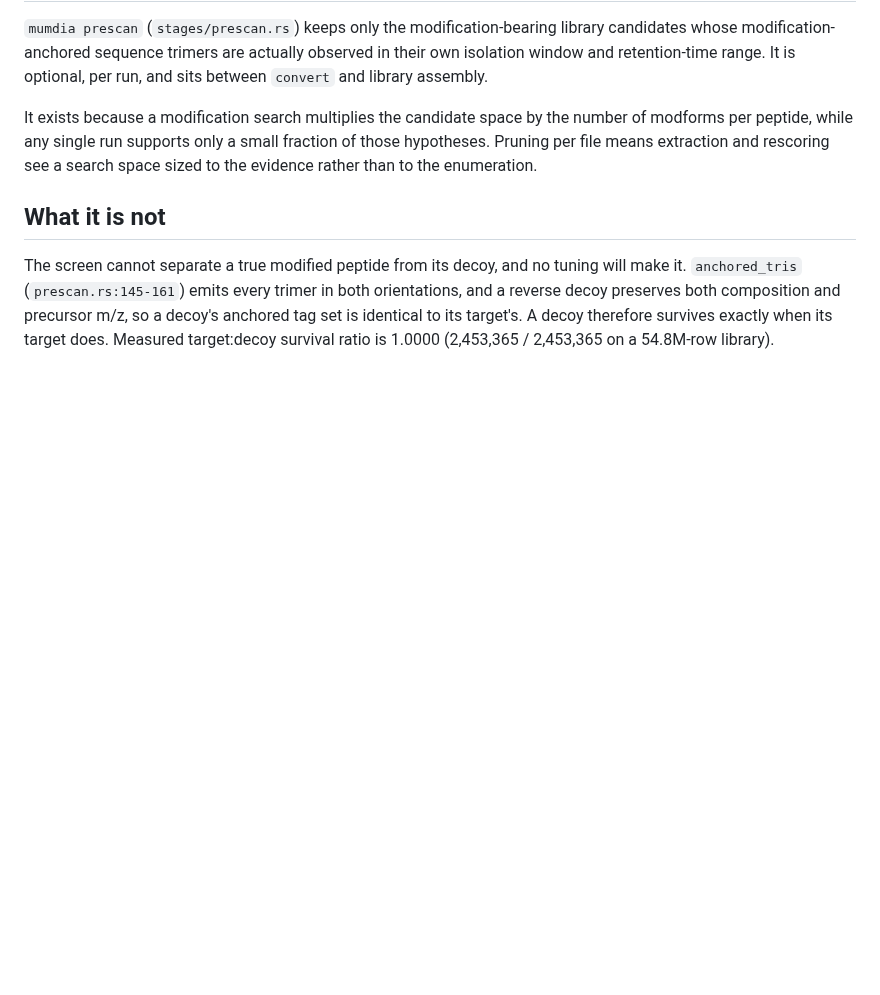
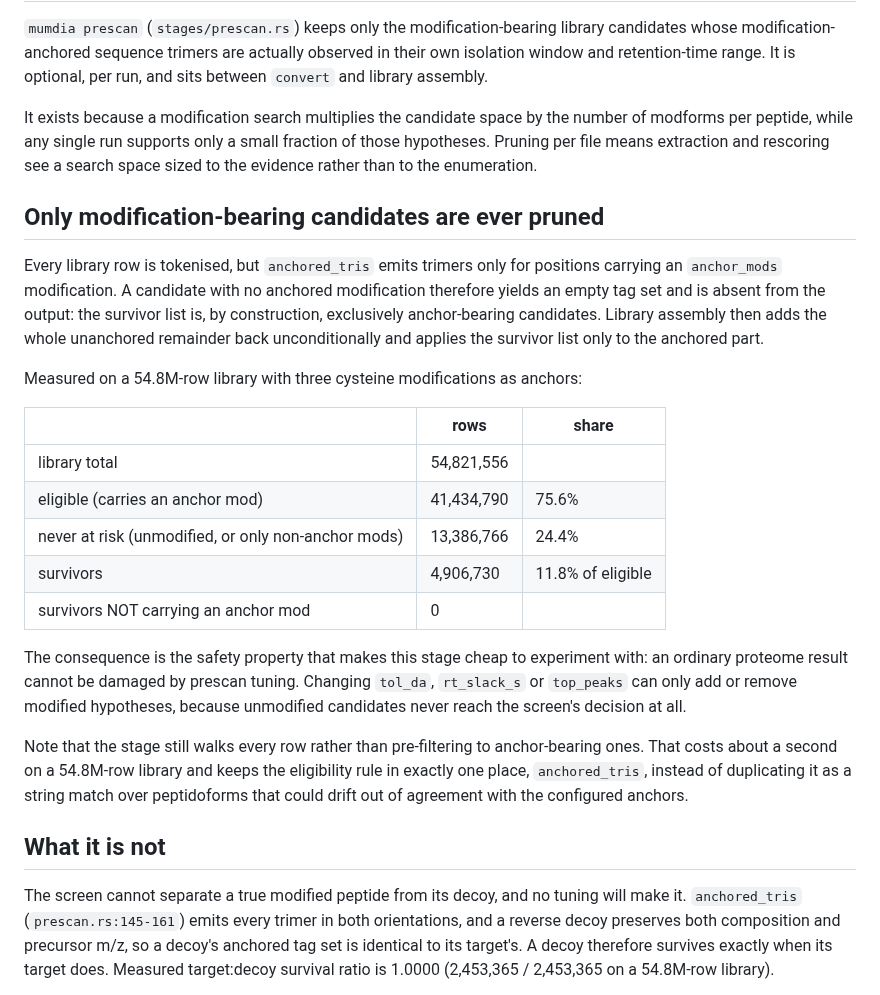
Before and after one commit to CompOmics/MuMDIA, a Markdown page: docs/21_prescan.md, the part around the change. Drawn GitHub-style; blank space fills up the shorter version.

Commit message:
docs(prescan): state that only modification-bearing candidates are ever pruned
The doc described what the stage keeps but not what it cannot touch, which leaves the reader unsure
whether prescan tuning can damage an ordinary proteome result. It cannot.

`anchored_tris` emits trimers only for positions carrying an `anchor_mods` modification, so a
candidate without one yields an empty tag set and never appears in the output; library assembly
then restores the whole unanchored remainder unconditionally. Verified on a 54.8M-row library with
three cysteine anchors: 41,434,790 rows eligible (75.6%), 13,386,766 never at risk (24.4%),
4,906,730 survivors, and 0 survivors lacking an anchor modification.

That makes the stage cheap to experiment with: `tol_da`, `rt_slack_s` and `top_peaks` can only add
or remove modified hypotheses.

Also records why the stage walks every row instead of pre-filtering to anchor-bearing ones: it
costs about a second and keeps the eligibility rule in one place rather than duplicating it as a
peptidoform string match that could drift out of agreement with the configured anchors.

Co-Authored-By: Claude Opus 5 (1M context) <noreply@anthropic.com>

```diff
--- a/docs/21_prescan.md
+++ b/docs/21_prescan.md
@@ -9,6 +9,34 @@ It exists because a modification search multiplies the candidate space by the nu
 per peptide, while any single run supports only a small fraction of those hypotheses. Pruning per
 file means extraction and rescoring see a search space sized to the evidence rather than to the
 enumeration.
+
+## Only modification-bearing candidates are ever pruned
+
+Every library row is tokenised, but `anchored_tris` emits trimers only for positions carrying an
+`anchor_mods` modification. A candidate with no anchored modification therefore yields an empty tag
+set and is absent from the output: the survivor list is, by construction, exclusively
+anchor-bearing candidates. Library assembly then adds the whole unanchored remainder back
+unconditionally and applies the survivor list only to the anchored part.
+
+Measured on a 54.8M-row library with three cysteine modifications as anchors:
+
+| | rows | share |
+|---|---|---|
+| library total | 54,821,556 | |
+| eligible (carries an anchor mod) | 41,434,790 | 75.6% |
+| never at risk (unmodified, or only non-anchor mods) | 13,386,766 | 24.4% |
+| survivors | 4,906,730 | 11.8% of eligible |
+| survivors NOT carrying an anchor mod | 0 | |
+
+The consequence is the safety property that makes this stage cheap to experiment with: an ordinary
+proteome result cannot be damaged by prescan tuning. Changing `tol_da`, `rt_slack_s` or
+`top_peaks` can only add or remove modified hypotheses, because unmodified candidates never reach
+the screen's decision at all.
+
+Note that the stage still walks every row rather than pre-filtering to anchor-bearing ones. That
+costs about a second on a 54.8M-row library and keeps the eligibility rule in exactly one place,
+`anchored_tris`, instead of duplicating it as a string match over peptidoforms that could drift
+out of agreement with the configured anchors.
 
 ## What it is not
 
```
